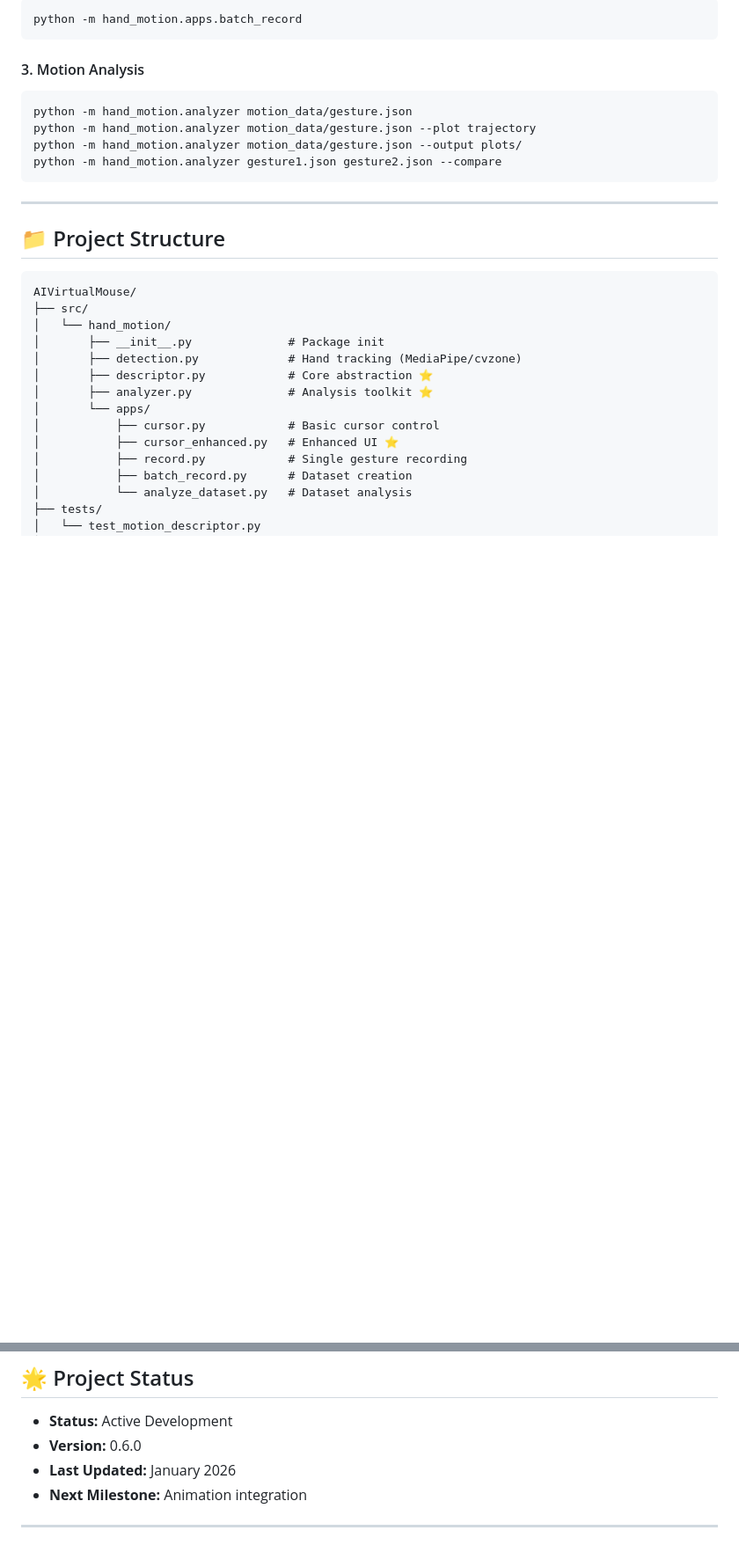
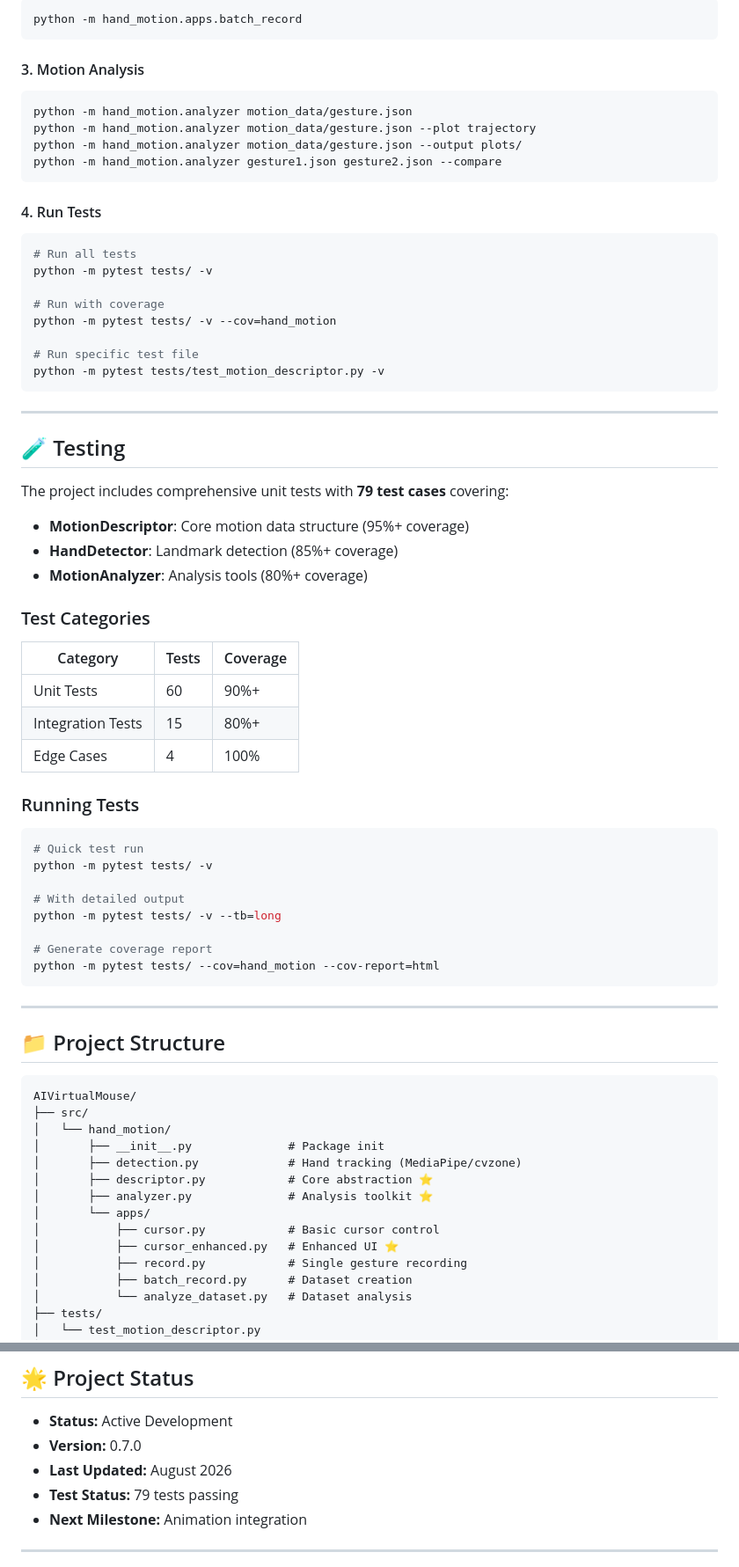
Before and after one commit to richiekaroki/AIVirtualMouse, a Markdown page: README.md, 2 parts joined by grey strips. Shown at 88% size. GitHub-like rendering; blank space fills up the shorter version.

````diff
--- a/README.md
+++ b/README.md
@@ -178,6 +190,50 @@ python -m hand_motion.analyzer motion_data/gesture.json --output plots/
 python -m hand_motion.analyzer gesture1.json gesture2.json --compare
 ```
 
+#### 4. Run Tests
+
+```bash
+# Run all tests
+python -m pytest tests/ -v
+
+# Run with coverage
+python -m pytest tests/ -v --cov=hand_motion
+
+# Run specific test file
+python -m pytest tests/test_motion_descriptor.py -v
+```
+
+---
+
+## 🧪 Testing
+
+The project includes comprehensive unit tests with **79 test cases** covering:
+
+- **MotionDescriptor**: Core motion data structure (95%+ coverage)
+- **HandDetector**: Landmark detection (85%+ coverage)
+- **MotionAnalyzer**: Analysis tools (80%+ coverage)
+
+### Test Categories
+
+| Category | Tests | Coverage |
+|----------|-------|----------|
+| Unit Tests | 60 | 90%+ |
+| Integration Tests | 15 | 80%+ |
+| Edge Cases | 4 | 100% |
+
+### Running Tests
+
+```bash
+# Quick test run
+python -m pytest tests/ -v
+
+# With detailed output
+python -m pytest tests/ -v --tb=long
+
+# Generate coverage report
+python -m pytest tests/ --cov=hand_motion --cov-report=html
+```
+
 ---
 
 ## 📁 Project Structure
@@ -305,8 +361,9 @@ Contributions, suggestions, and feedback are welcome — especially in:
 ## 🌟 Project Status
 
 - **Status:** Active Development
-- **Version:** 0.6.0
-- **Last Updated:** January 2026
+- **Version:** 0.7.0
+- **Last Updated:** August 2026
+- **Test Status:** 79 tests passing
 - **Next Milestone:** Animation integration
 
 ---
````
Also changed, not shown: other parts of README.md (+12 -0 lines), DESIGN.md (added, +411 -0 lines).
